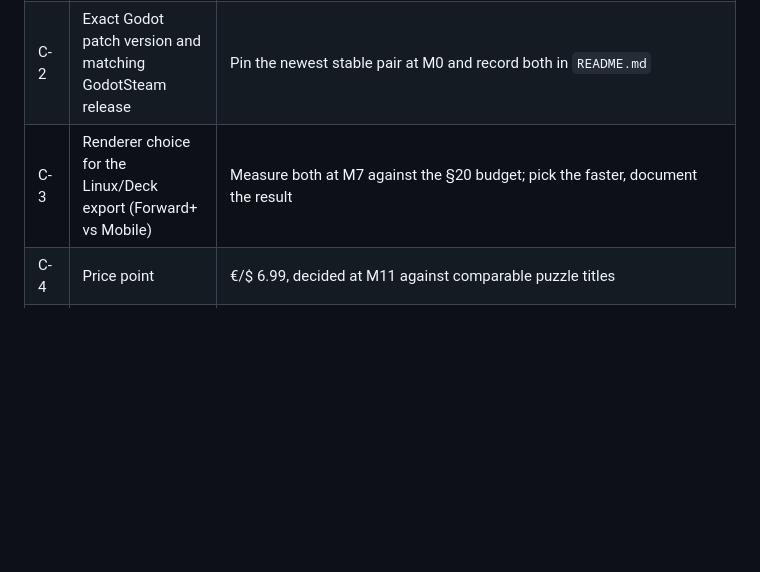
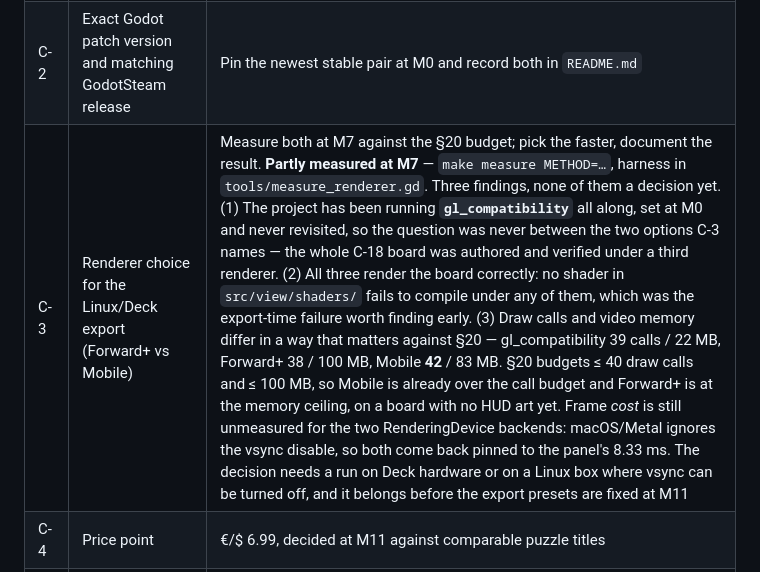
Before and after one commit to iszlai/hex-game, a Markdown page: HEXFLOW-SPEC.md, the part around the change. Rendered like a GitHub page; blank space fills up the shorter version.

Commit message:
Record what the renderer measurement actually found on C-3
The measurement landed in TODO.md and in the harness but never reached
Appendix C, which is where constraint C7 says a finding has to go: the
next reader opens the spec to ask "which renderer", and the answer was
only in the progress tracker.

C-3 asked to pick between Forward+ and Mobile. The honest answer is that
neither is running — the project has been on gl_compatibility since M0 —
and that the frame cost of the two RenderingDevice backends is still
unmeasured because macOS/Metal ignores the vsync disable. Both belong in
the open-decision table rather than in a commit message nobody greps.

Co-Authored-By: Claude Opus 5 <noreply@anthropic.com>
Claude-Session: https://claude.ai/code/session_015FDkfbrhCbX9fz12nKd594

```diff
--- a/HEXFLOW-SPEC.md
+++ b/HEXFLOW-SPEC.md
@@ -1712,7 +1712,7 @@ Log anything discovered during implementation here rather than inventing an answ
 |---|---|---|
 | C-1 | Final store name — "Hexflow" is the working title and has not been checked for Steam or trademark collisions | Ship as Hexflow; run a Steam search and a basic trademark check before the store page goes live |
 | C-2 | Exact Godot patch version and matching GodotSteam release | Pin the newest stable pair at M0 and record both in `README.md` |
-| C-3 | Renderer choice for the Linux/Deck export (Forward+ vs Mobile) | Measure both at M7 against the §20 budget; pick the faster, document the result |
+| C-3 | Renderer choice for the Linux/Deck export (Forward+ vs Mobile) | Measure both at M7 against the §20 budget; pick the faster, document the result. **Partly measured at M7** — `make measure METHOD=…`, harness in `tools/measure_renderer.gd`. Three findings, none of them a decision yet. (1) The project has been running **`gl_compatibility`** all along, set at M0 and never revisited, so the question was never between the two options C-3 names — the whole C-18 board was authored and verified under a third renderer. (2) All three render the board correctly: no shader in `src/view/shaders/` fails to compile under any of them, which was the export-time failure worth finding early. (3) Draw calls and video memory differ in a way that matters against §20 — gl_compatibility 39 calls / 22 MB, Forward+ 38 / 100 MB, Mobile **42** / 83 MB. §20 budgets ≤ 40 draw calls and ≤ 100 MB, so Mobile is already over the call budget and Forward+ is at the memory ceiling, on a board with no HUD art yet. Frame *cost* is still unmeasured for the two RenderingDevice backends: macOS/Metal ignores the vsync disable, so both come back pinned to the panel's 8.33 ms. The decision needs a run on Deck hardware or on a Linux box where vsync can be turned off, and it belongs before the export presets are fixed at M11 |
 | C-4 | Price point | €/$ 6.99, decided at M11 against comparable puzzle titles |
 | C-5 | Whether Endless deserves its own board radius progression (3 → 4 at high scores) | No; keep radius 3 and escalate walls only, per §7.2 |
 | C-6 | Music production route (commission vs licensed library) | Licensed royalty-free ambient with a written commercial licence retained in the repo |
```
